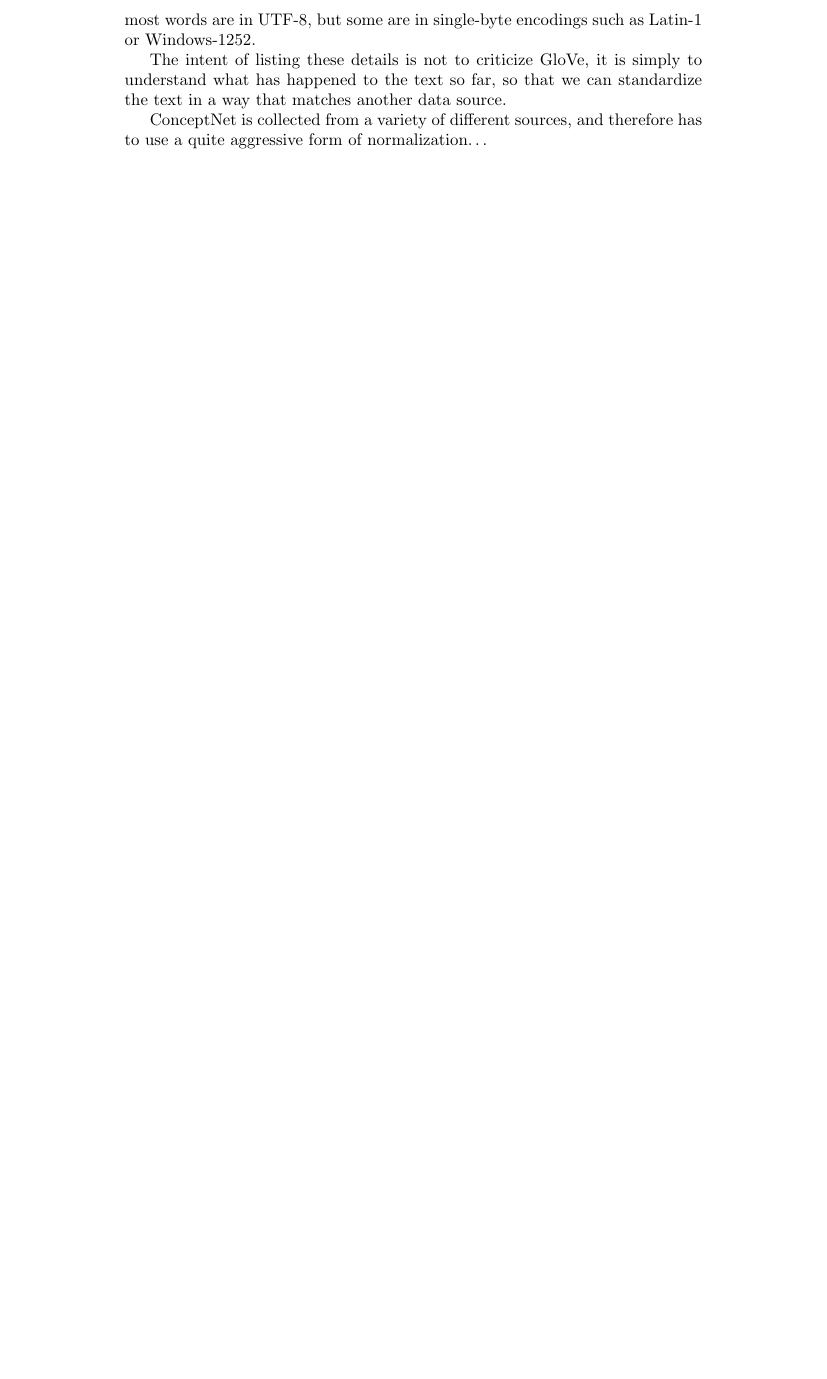
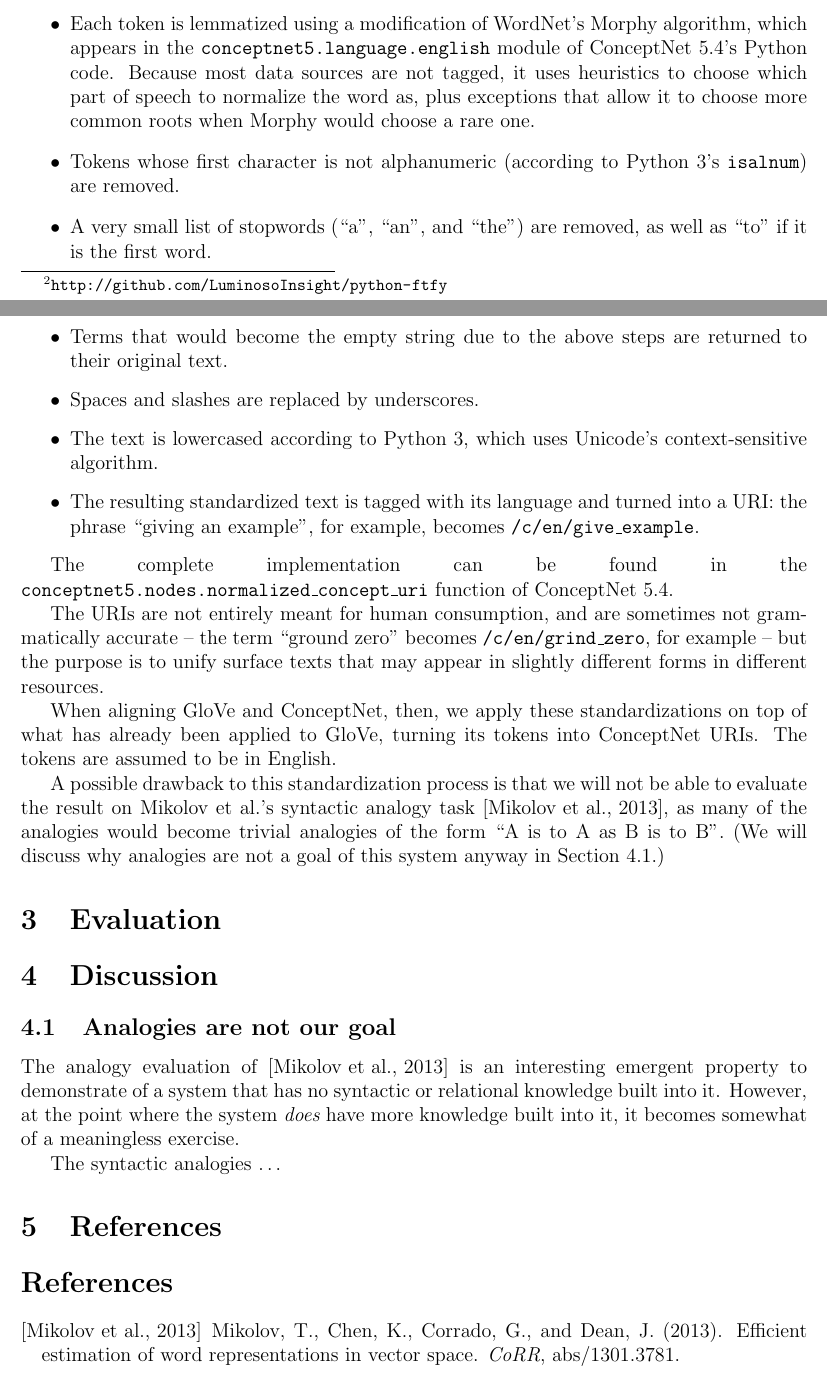
Before and after one commit to commonsense/conceptnet-numberbatch, a LaTeX paper (paper/wordsim_paper.tex): part of page 2 of 2 before the commit and two parts of pages 2 and 3 of 4 after it, the two joined at a grey line, cut at the place of the change, the shorter picture padded with empty space. Compiled offline with pdfLaTeX.

Commit message:
add paper content on ConceptNet normalization

```diff
--- a/paper/wordsim_paper.tex
+++ b/paper/wordsim_paper.tex
@@ -1,8 +1,12 @@
-\documentclass{article}
+\documentclass[12pt]{article}
 \usepackage{amsmath}
 \usepackage{amsfonts}
 \usepackage{amssymb}
 \usepackage{graphicx}
+\usepackage{fullpage}
+\usepackage{url}
+\bibliographystyle{apalike}
+
 \title{Improving Word Vectors by Adding Lexical Knowledge}
 \author{Rob Speer \and Joshua Chin \and Catherine Havasi}
 \begin{document}
@@ -48,2 +38,0 @@ dataset and written to a file as exactly the same bytes. These bytes are in the
-most words are in UTF-8, but some are in single-byte encodings such as Latin-1
-or Windows-1252.
@@ -50,4 +42 @@ or Windows-1252.
 
-The intent of listing these details is not to criticize GloVe, it is simply to
-understand what has happened to the text so far, so that we can standardize the
-text in a way that matches another data source.
@@ -54,3 +61 @@ text in a way that matches another data source.
 
-ConceptNet is collected from a variety of different sources, and therefore has to
-use a quite aggressive form of normalization\ldots
@@ -56,0 +91,2 @@ use a quite aggressive form of normalization\ldots
+        \url{http://github.com/LuminosoInsight/python-ftfy}
+    } This corrects some Unicode encoding glitches, as well as applying
@@ -57,2 +96,60 @@ use a quite aggressive form of normalization\ldots
+\item Each token is lemmatized using a modification of WordNet's Morphy
+    algorithm, which appears in the {\tt conceptnet5.language.english}
+    module of ConceptNet 5.4's Python code. Because most data sources are not
+    tagged, it uses heuristics to choose which part of speech to normalize
+    the word as, plus exceptions that allow it to choose more common roots
+    when Morphy would choose a rare one.
+\item Tokens whose first character is not alphanumeric (according to Python
+    3's {\tt isalnum}) are removed.
+\item A very small list of stopwords (``a'', ``an'', and ``the'') are
+    removed, as well as ``to'' if it is the first word.
+\item Terms that would become the empty string due to the above steps are
+    returned to their original text.
+\item Spaces and slashes are replaced by underscores.
+\item The text is lowercased according to Python 3, which uses Unicode's
+    context-sensitive algorithm.
+\item The resulting standardized text is tagged with its language and turned
+    into a URI: the phrase ``giving an example'', for example, becomes
+    {\tt /c/en/give\_example}.
+\end{itemize}
+
+The complete implementation can be found in the
+{\tt conceptnet5.nodes.normalized\_concept\_uri} function of ConceptNet 5.4.
+
+The URIs are not entirely meant for human consumption, and are
+sometimes not grammatically accurate -- the term ``ground zero'' becomes
+{\tt /c/en/grind\_zero}, for example -- but the purpose is to unify
+surface texts that may appear in slightly different forms in different
+resources.
+
+When aligning GloVe and ConceptNet, then, we apply these standardizations on
+top of what has already been applied to GloVe, turning its tokens into
+ConceptNet URIs. The tokens are assumed to be in English.
+
+A possible drawback to this standardization process is that we will not be able
+to evaluate the result on Mikolov et al.'s syntactic analogy task
+\cite{mikolov2013word2vec}, as many of the analogies would become trivial
+analogies of the form ``A is to A as B is to B''. (We will discuss why
+analogies are not a goal of this system anyway in Section~\ref{analogies-meh}.)
+
+\section{Evaluation}
+
+
+
+\section{Discussion}
+
+\subsection{Analogies are not our goal}
+\label{analogies-meh}
+
+The analogy evaluation of \cite{mikolov2013word2vec} is an interesting
+emergent property to demonstrate of a system that has no syntactic or
+relational knowledge built into it. However, at the point where the system
+{\em does} have more knowledge built into it, it becomes somewhat of
+a meaningless exercise.
+
+The syntactic analogies \ldots
+
+\section{References}
+\bibliography{wordsim_paper}
 
 \end{document}
```
Also changed, not shown: paper/wordsim_paper.bib (+21 -10 lines), paper/wordsim_paper.tex (82 more changed lines), 2 other files.
